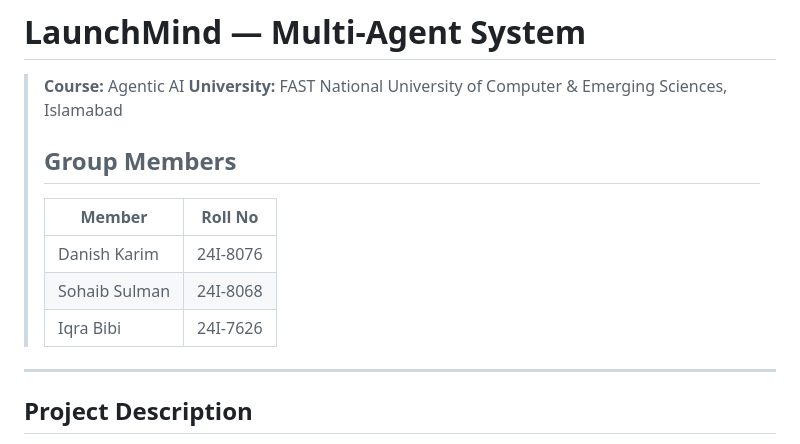
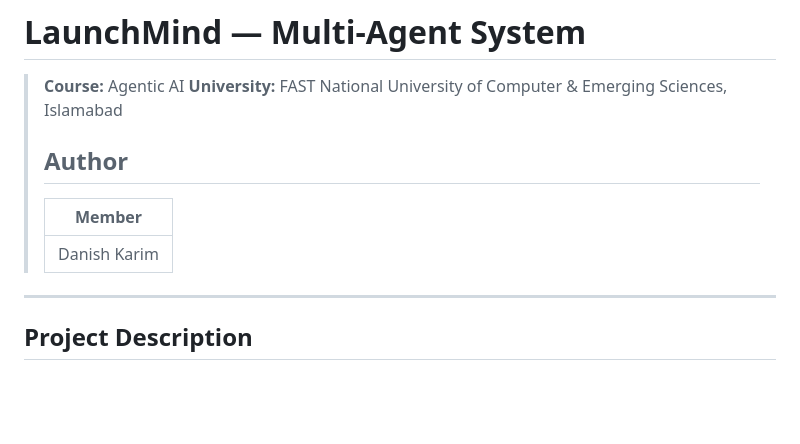
Before and after one commit to karemdanish/launchmind-wolves, a Markdown page: README.md, the part around the change. Rendered like a GitHub page; blank space fills up the shorter version.

```diff
--- a/README.md
+++ b/README.md
@@ -3,12 +3,11 @@
 > **Course:** Agentic AI
 > **University:** FAST National University of Computer & Emerging Sciences, Islamabad
 >
-> ## Group Members
-> | Member | Roll No |
-> |--------|---------|
-> | Danish Karim | 24I-8076 |
-> | Sohaib Sulman | 24I-8068 |
-> | Iqra Bibi | 24I-7626 |
+> ## Author
+> | Member |
+> |--------|
+> | Danish Karim
+
 ---
 
 ## Project Description
```
